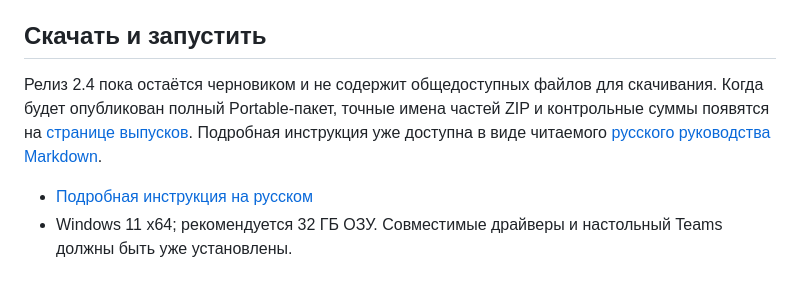
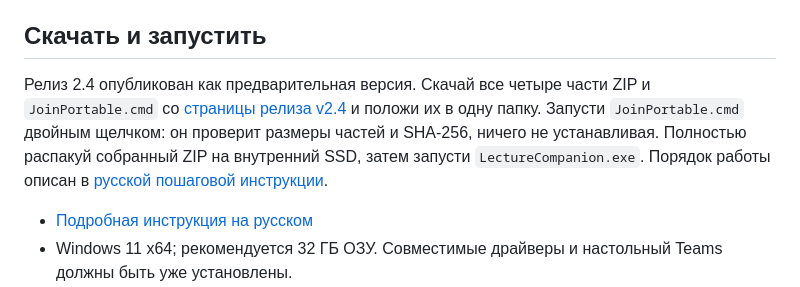
Before and after one commit to popovantondev/LectureCompanion, a Markdown page: README.ru.md, the part around the change. Rendered like a GitHub page.

Commit message:
docs: correct published v2.4 download instructions

```diff
--- a/README.ru.md
+++ b/README.ru.md
@@ -23,7 +23,7 @@ Lecture Companion помогает следить за IT-лекциями в Mi
 
 ## Скачать и запустить
 
-Релиз 2.4 пока остаётся черновиком и не содержит общедоступных файлов для скачивания. Когда будет опубликован полный Portable-пакет, точные имена частей ZIP и контрольные суммы появятся на [странице выпусков](https://github.com/popovantondev/LectureCompanion/releases). Подробная инструкция уже доступна в виде читаемого [русского руководства Markdown](docs/USER_GUIDE.ru.md).
+Релиз 2.4 опубликован как предварительная версия. Скачай все четыре части ZIP и `JoinPortable.cmd` со [страницы релиза v2.4](https://github.com/popovantondev/LectureCompanion/releases/tag/v2.4) и положи их в одну папку. Запусти `JoinPortable.cmd` двойным щелчком: он проверит размеры частей и SHA-256, ничего не устанавливая. Полностью распакуй собранный ZIP на внутренний SSD, затем запусти `LectureCompanion.exe`. Порядок работы описан в [русской пошаговой инструкции](https://popovantondev.github.io/LectureCompanion/Guide-ru.html).
 
 - [Подробная инструкция на русском](docs/USER_GUIDE.ru.md)
 - Windows 11 x64; рекомендуется 32 ГБ ОЗУ. Совместимые драйверы и настольный Teams должны быть уже установлены.
```
